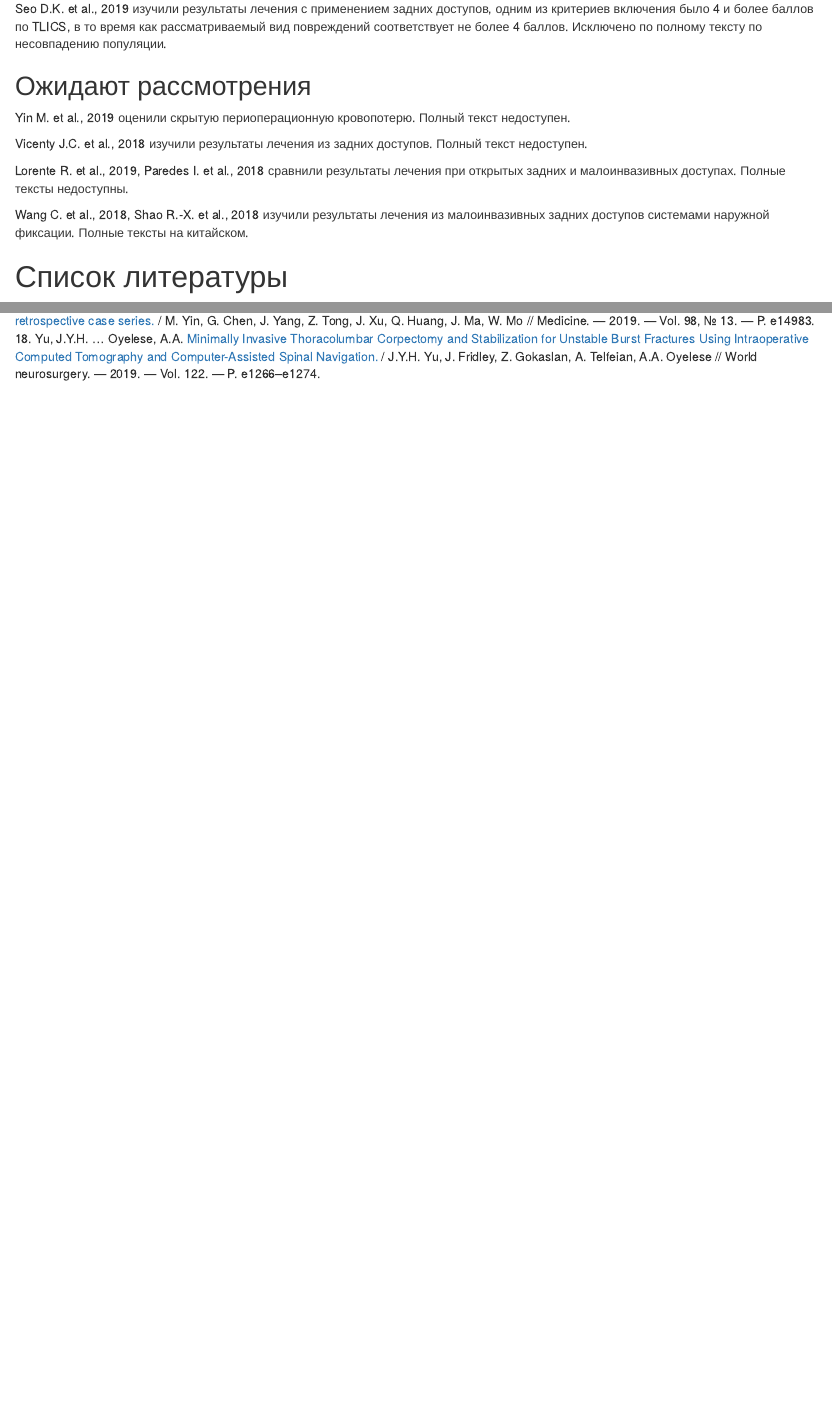
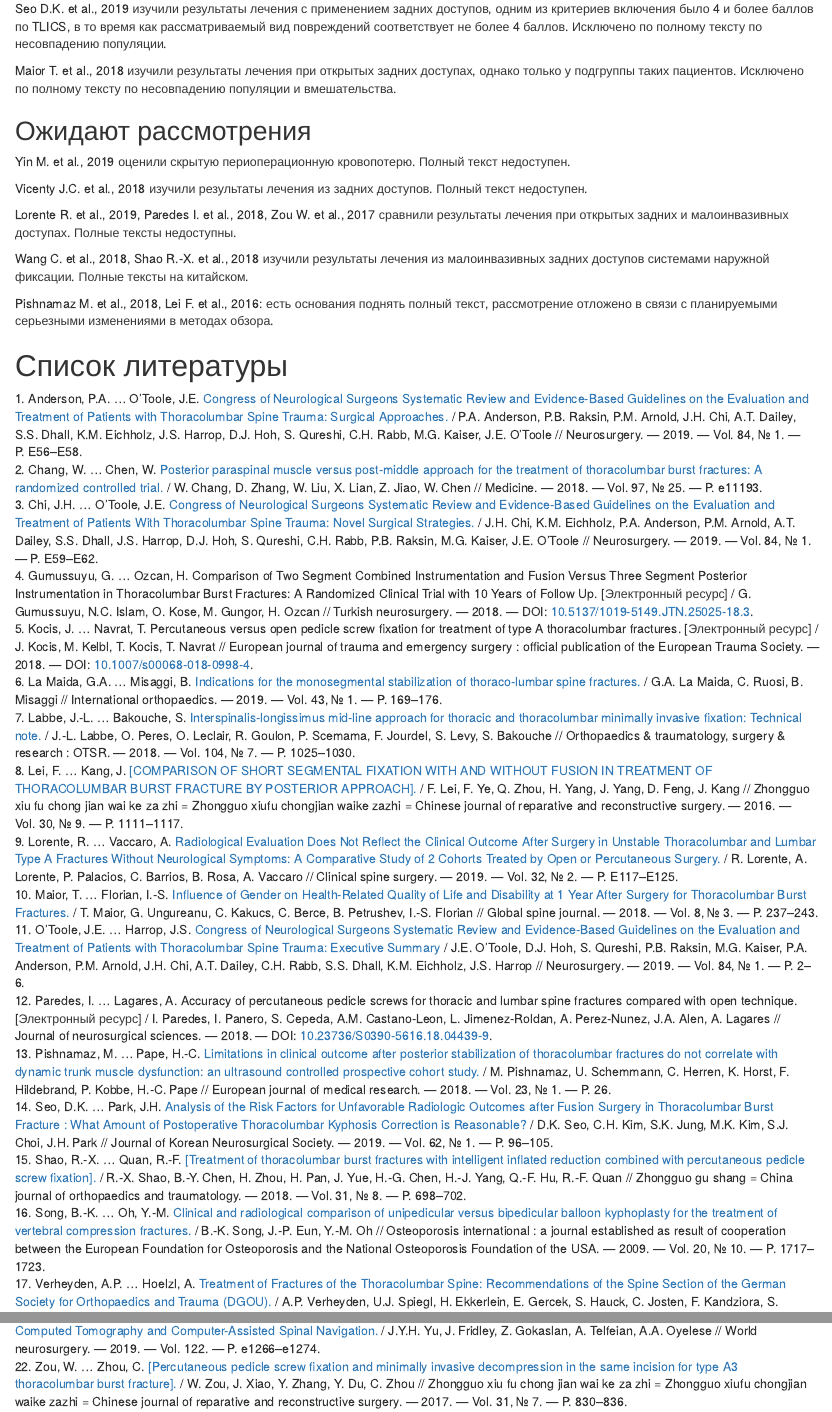
Before and after one commit to p1m-ortho/xr-sfmhsush-ssb-hsss-v2, an R Markdown document (xt-ao-type-a.Rmd): the page in a window 1100 px wide, from 5160 px down, and a second part further down, joined at a grey line. Rendered offline with R 4.5, knitr and Pandoc, with nearby package versions; drawn as R Markdown's standard HTML page in place of the format the file asks for.

Commit message:
Дотянуть из последних сил до 100
Столкнувшись с проблемами классификации последних
изученных работ как включаемых или исключаемых
прихожу к пониманию того, что методы все же нуждаются в кардинальном пересмотре: определении жесткого критерия отбора,
не выходящего за рамки поисковой стратегии и при этом
не сужающего их;
все же создании форм для сбора сведений
по особенностям популяции, вмешательства
и исходов во включенных работах,
потому что без таких таблиц сопоставление работ крайне затруднено.

Перепишу протокол и пройду заново с начала поиска. Предварительно
сам поиск тоже еще раз
пересмотрю, проверю,
по-прежнему ли устраивает он нас.

```diff
--- a/xt-ao-type-a.Rmd
+++ b/xt-ao-type-a.Rmd
@@ -161,14 +161,18 @@ csl: gost-7-1-2003.csl
 
 [@Seo2019] изучили результаты лечения с применением задних доступов, одним из критериев включения было 4 и более баллов по TLICS, в то время как рассматриваемый вид повреждений соответствует не более 4 баллов. Исключено по полному тексту по несовпадению популяции.
 
+[@Maior2018] изучили результаты лечения при открытых задних доступах, однако только у подгруппы таких пациентов. Исключено по полному тексту по несовпадению популяции и вмешательства.
+
 ## Ожидают рассмотрения
 
 [@Yin2019] оценили скрытую периоперационную кровопотерю. Полный текст недоступен.
 
 [@Vicenty2018] изучили результаты лечения из задних доступов. Полный текст недоступен.
 
-[@Lorente2019], [@Paredes2018]  сравнили результаты лечения при открытых задних и малоинвазивных доступах. Полные тексты недоступны.
+[@Lorente2019], [@Paredes2018], [@Zou2017] сравнили результаты лечения при открытых задних и малоинвазивных доступах. Полные тексты недоступны.
 
 [@Wang2018], [@Shao2018] изучили результаты лечения из малоинвазивных задних доступов системами наружной фиксации. Полные тексты на китайском.
 
+[@Pishnamaz2018], [@Lei2016]: есть основания поднять полный текст, рассмотрение отложено в связи с планируемыми серьезными изменениями в методах обзора.
+
 # Список литературы
```
